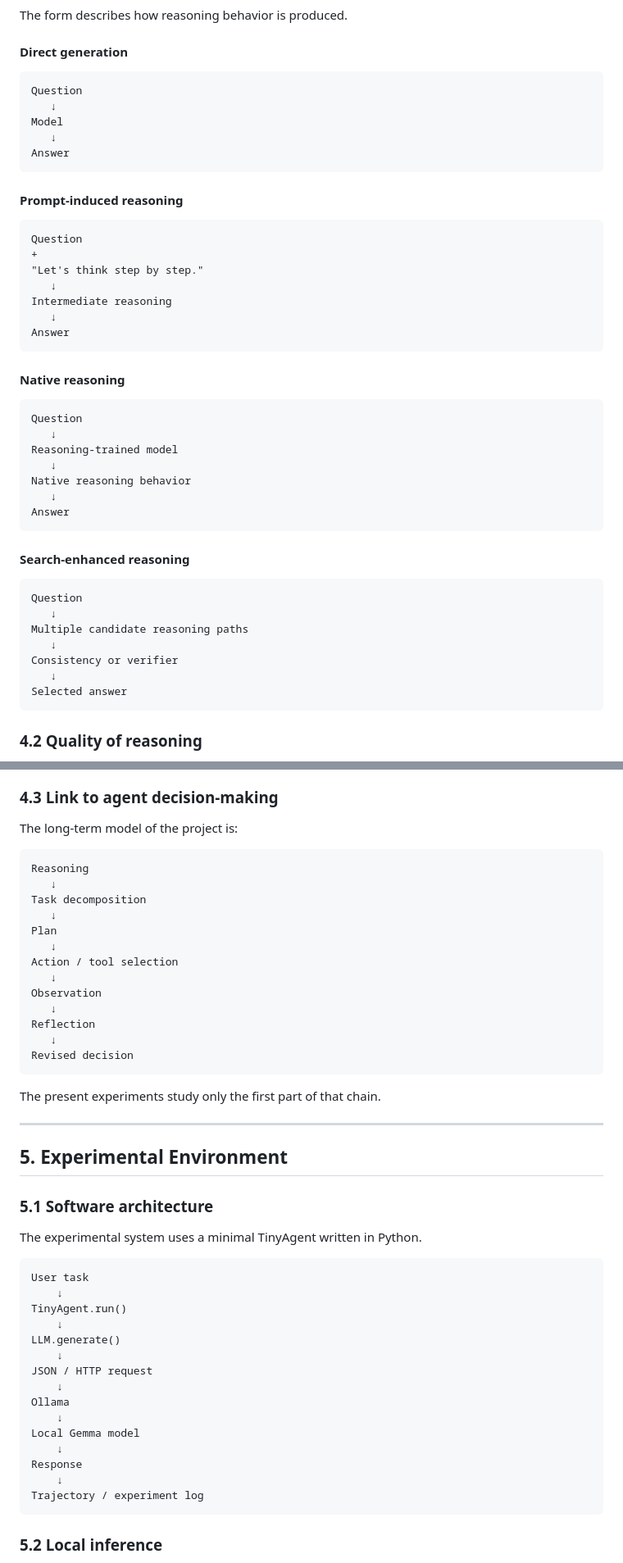
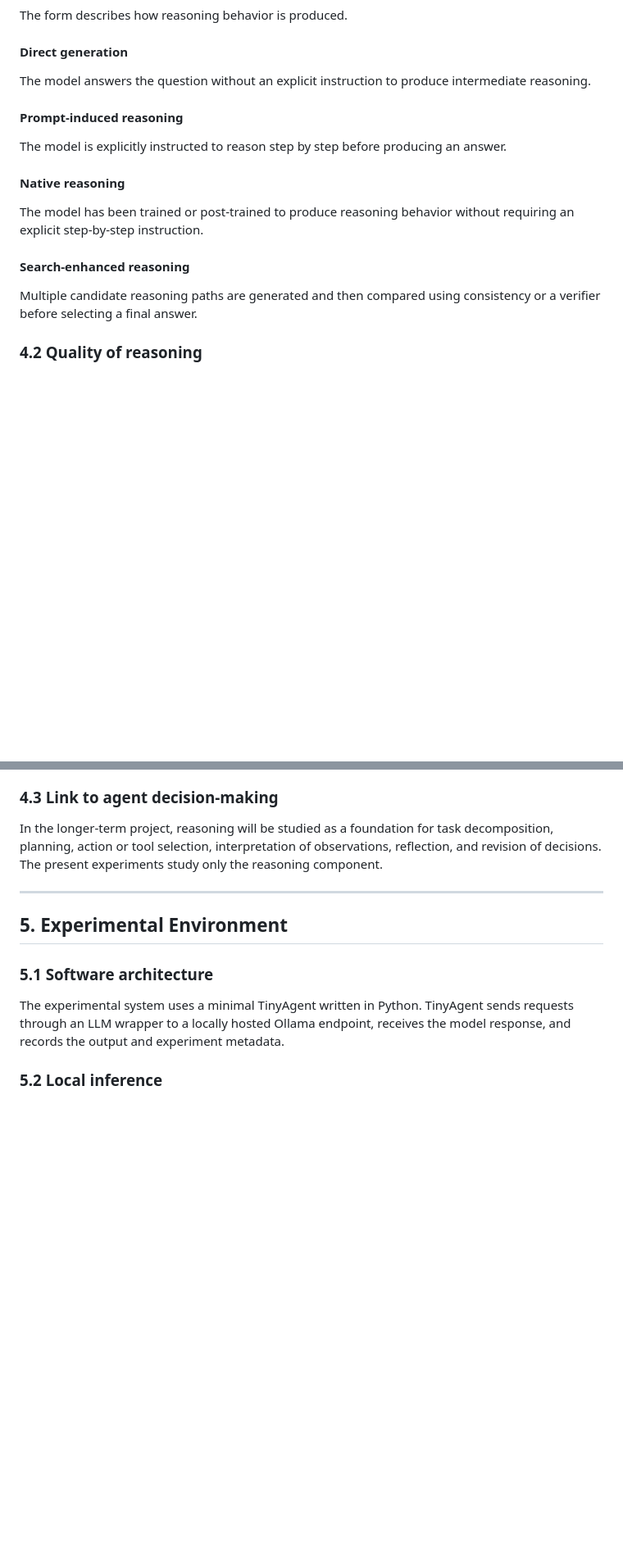
Before and after one commit to NingZhang-MMAI/AI_Agent_Test1, a Markdown page: research/reasoning_agent_study.md, 2 parts joined by grey strips. Shown at 82% size. GitHub-like rendering; blank space fills up the shorter version.

````diff
--- a/research/reasoning_agent_study.md
+++ b/research/reasoning_agent_study.md
@@ -175,49 +107,19 @@ The form describes how reasoning behavior is produced.
 
 #### Direct generation
 
-```text
-Question
-   ↓
-Model
-   ↓
-Answer
-```
+The model answers the question without an explicit instruction to produce intermediate reasoning.
 
 #### Prompt-induced reasoning
 
-```text
-Question
-+
-"Let's think step by step."
-   ↓
-Intermediate reasoning
-   ↓
-Answer
-```
+The model is explicitly instructed to reason step by step before producing an answer.
 
 #### Native reasoning
 
-```text
-Question
-   ↓
-Reasoning-trained model
-   ↓
-Native reasoning behavior
-   ↓
-Answer
-```
+The model has been trained or post-trained to produce reasoning behavior without requiring an explicit step-by-step instruction.
 
 #### Search-enhanced reasoning
 
-```text
-Question
-   ↓
-Multiple candidate reasoning paths
-   ↓
-Consistency or verifier
-   ↓
-Selected answer
-```
+Multiple candidate reasoning paths are generated and then compared using consistency or a verifier before selecting a final answer.
 
 ### 4.2 Quality of reasoning
 
@@ -238,25 +140,7 @@ In Phase 1, the measurable dimensions are restricted to:
 
 ### 4.3 Link to agent decision-making
 
-The long-term model of the project is:
-
-```text
-Reasoning
-   ↓
-Task decomposition
-   ↓
-Plan
-   ↓
-Action / tool selection
-   ↓
-Observation
-   ↓
-Reflection
-   ↓
-Revised decision
-```
-
-The present experiments study only the first part of that chain.
+In the longer-term project, reasoning will be studied as a foundation for task decomposition, planning, action or tool selection, interpretation of observations, reflection, and revision of decisions. The present experiments study only the reasoning component.
 
 ---
 
@@ -264,25 +148,7 @@ The present experiments study only the first part of that chain.
 
 ### 5.1 Software architecture
 
-The experimental system uses a minimal TinyAgent written in Python.
-
-```text
-User task
-    ↓
-TinyAgent.run()
-    ↓
-LLM.generate()
-    ↓
-JSON / HTTP request
-    ↓
-Ollama
-    ↓
-Local Gemma model
-    ↓
-Response
-    ↓
-Trajectory / experiment log
-```
+The experimental system uses a minimal TinyAgent written in Python. TinyAgent sends requests through an LLM wrapper to a locally hosted Ollama endpoint, receives the model response, and records the output and experiment metadata.
 
 ### 5.2 Local inference
 
````
Also changed, not shown: other parts of research/reasoning_agent_study.md (+6 -159 lines).
